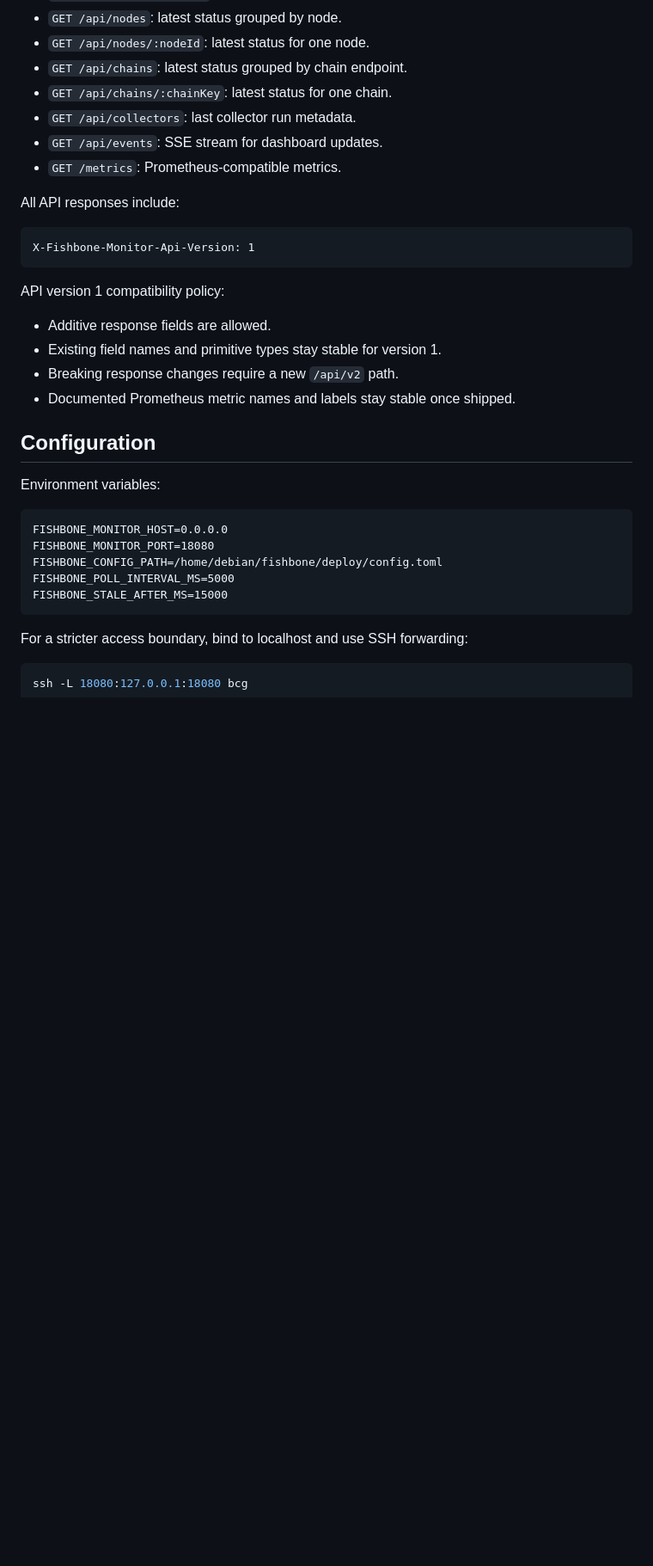
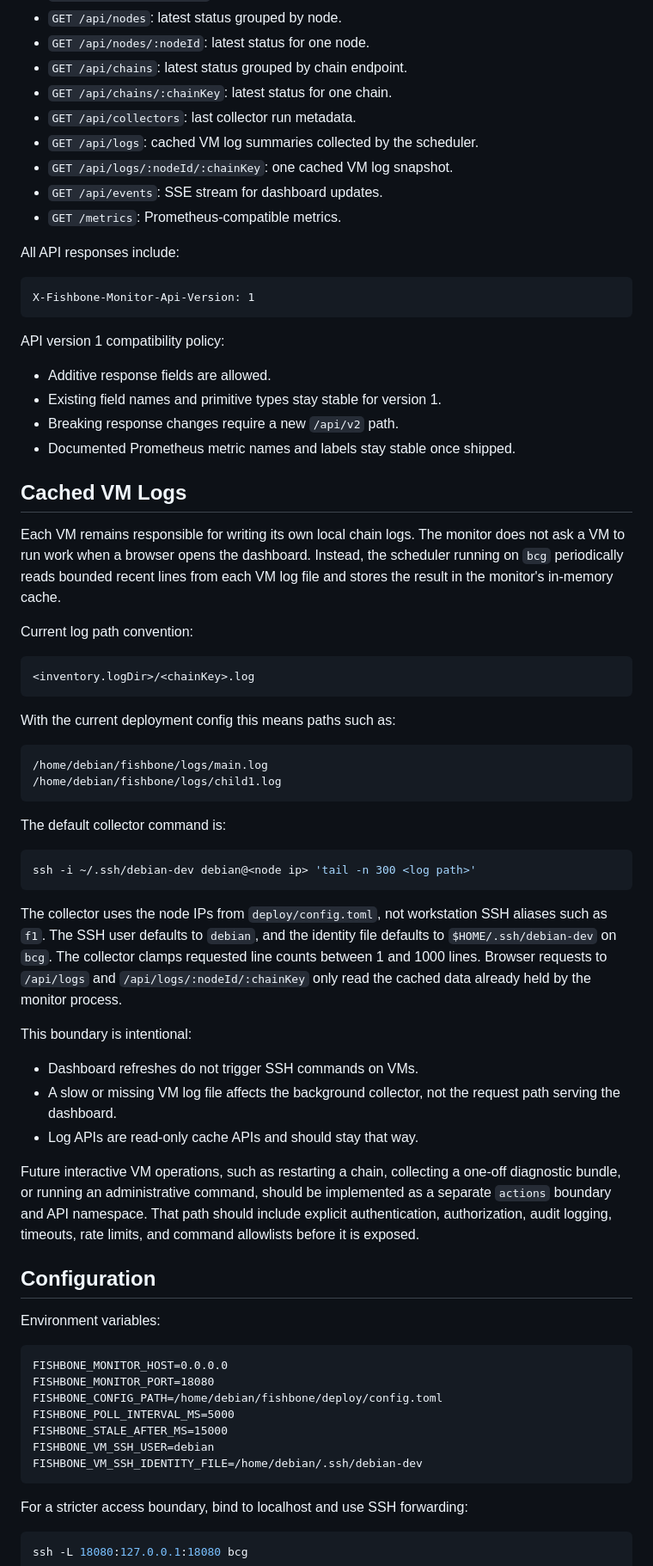
Before and after one commit to oliverustc/fishbonechain, a Markdown page: docs/fishbone-monitor.md, the part around the change. Shown at 86% size. GitHub-like rendering; blank space fills up the shorter version.

Commit message:
docs(monitor): document cached log collection

````diff
--- a/docs/fishbone-monitor.md
+++ b/docs/fishbone-monitor.md
@@ -51,6 +51,8 @@ Expected inventory shape:
 - `GET /api/chains`: latest status grouped by chain endpoint.
 - `GET /api/chains/:chainKey`: latest status for one chain.
 - `GET /api/collectors`: last collector run metadata.
+- `GET /api/logs`: cached VM log summaries collected by the scheduler.
+- `GET /api/logs/:nodeId/:chainKey`: one cached VM log snapshot.
 - `GET /api/events`: SSE stream for dashboard updates.
 - `GET /metrics`: Prometheus-compatible metrics.
 
@@ -67,6 +69,52 @@ API version 1 compatibility policy:
 - Breaking response changes require a new `/api/v2` path.
 - Documented Prometheus metric names and labels stay stable once shipped.
 
+## Cached VM Logs
+
+Each VM remains responsible for writing its own local chain logs. The monitor does
+not ask a VM to run work when a browser opens the dashboard. Instead, the scheduler
+running on `bcg` periodically reads bounded recent lines from each VM log file and
+stores the result in the monitor's in-memory cache.
+
+Current log path convention:
+
+```text
+<inventory.logDir>/<chainKey>.log
+```
+
+With the current deployment config this means paths such as:
+
+```text
+/home/debian/fishbone/logs/main.log
+/home/debian/fishbone/logs/child1.log
+```
+
+The default collector command is:
+
+```bash
+ssh -i ~/.ssh/debian-dev debian@<node ip> 'tail -n 300 <log path>'
+```
+
+The collector uses the node IPs from `deploy/config.toml`, not workstation SSH
+aliases such as `f1`. The SSH user defaults to `debian`, and the identity file
+defaults to `$HOME/.ssh/debian-dev` on `bcg`. The collector clamps requested line
+counts between 1 and 1000 lines. Browser requests to `/api/logs` and
+`/api/logs/:nodeId/:chainKey` only read the cached data already held by the
+monitor process.
+
+This boundary is intentional:
+
+- Dashboard refreshes do not trigger SSH commands on VMs.
+- A slow or missing VM log file affects the background collector, not the request
+  path serving the dashboard.
+- Log APIs are read-only cache APIs and should stay that way.
+
+Future interactive VM operations, such as restarting a chain, collecting a one-off
+diagnostic bundle, or running an administrative command, should be implemented as
+a separate `actions` boundary and API namespace. That path should include explicit
+authentication, authorization, audit logging, timeouts, rate limits, and command
+allowlists before it is exposed.
+
 ## Configuration
 
 Environment variables:
@@ -77,6 +125,8 @@ FISHBONE_MONITOR_PORT=18080
 FISHBONE_CONFIG_PATH=/home/debian/fishbone/deploy/config.toml
 FISHBONE_POLL_INTERVAL_MS=5000
 FISHBONE_STALE_AFTER_MS=15000
+FISHBONE_VM_SSH_USER=debian
+FISHBONE_VM_SSH_IDENTITY_FILE=/home/debian/.ssh/debian-dev
 ```
 
 For a stricter access boundary, bind to localhost and use SSH forwarding:
````
Also changed, not shown: 1 other file.
